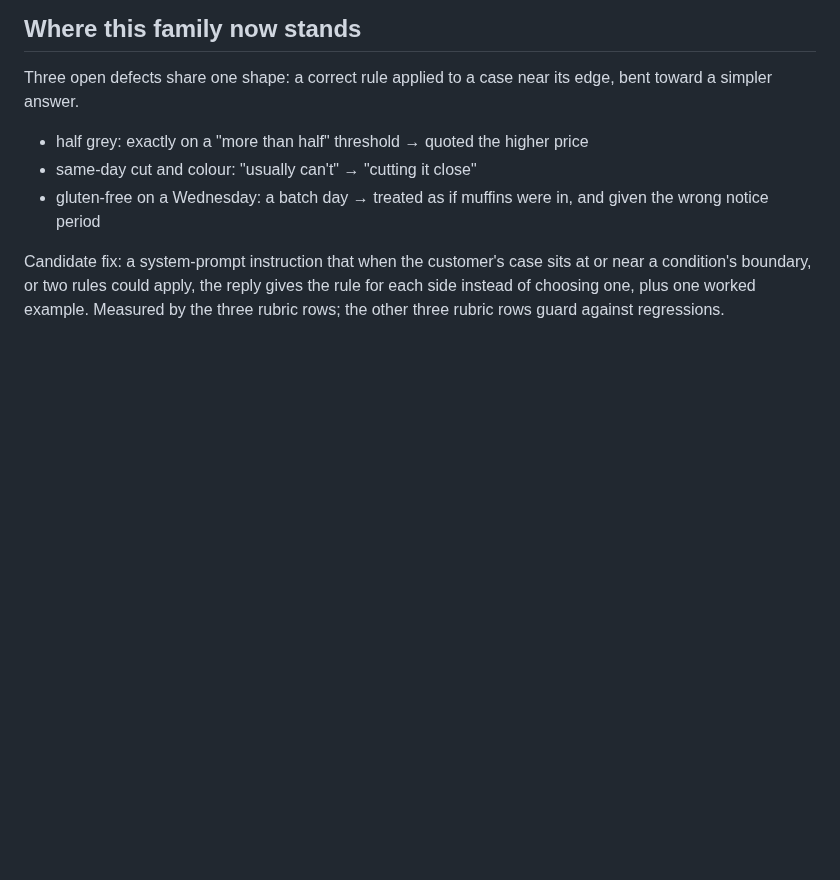
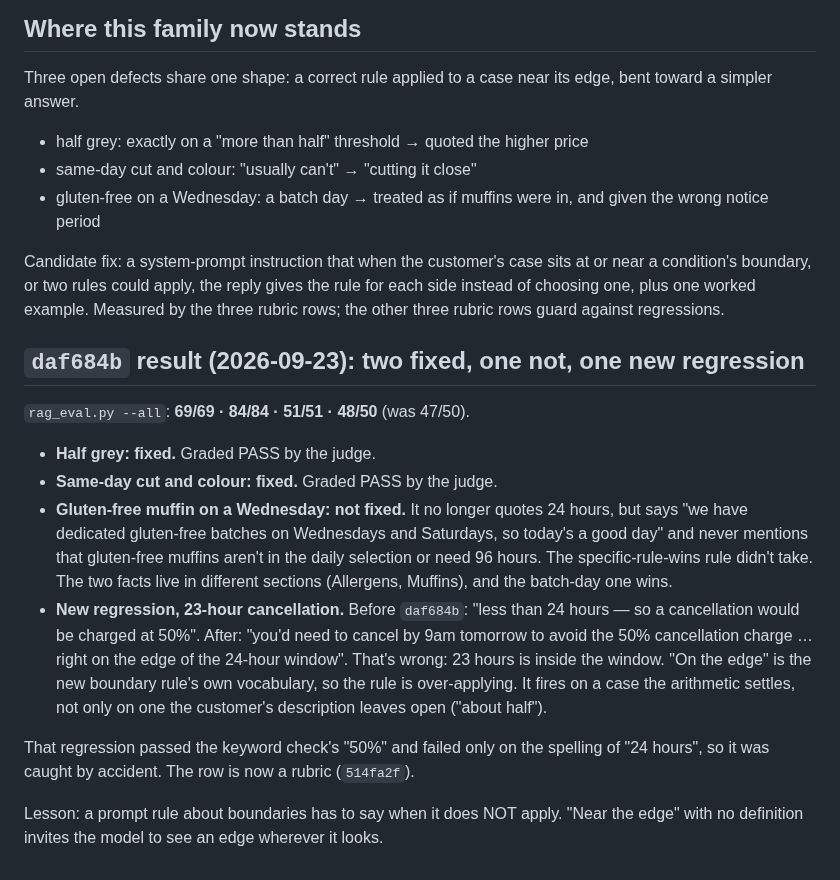
Before and after one commit to Casey2022/Multi-Business-AI-Chatbot, a Markdown page: notes/conversation_defects.md, the part around the change. GitHub-like rendering; blank space fills up the shorter version.

Commit message:
Record daf684b's result: two fixed, one not, one regression it caused
48/50, up from 47. Half grey and same-day cut and colour are fixed.
Gluten-free Wednesday isn't: "today's a good day", with no mention of
the muffin rule. And the 23-hour cancellation regressed to "cancel by 9am
tomorrow to avoid the charge ... right on the edge", which is the new
boundary rule over-applying to a case the arithmetic settles.

Co-Authored-By: Claude Opus 5.5 <noreply@anthropic.com>
Claude-Session: https://claude.ai/code/session_01BAkXCpjveSoDeTJ6zYE7g9

```diff
--- a/notes/conversation_defects.md
+++ b/notes/conversation_defects.md
@@ -313,3 +313,31 @@ sits at or near a condition's boundary, or two rules could apply, the reply
 gives the rule for each side instead of choosing one, plus one worked
 example. Measured by the three rubric rows; the other three rubric rows
 guard against regressions.
+
+## `daf684b` result (2026-09-23): two fixed, one not, one new regression
+
+`rag_eval.py --all`: **69/69 · 84/84 · 51/51 · 48/50** (was 47/50).
+
+- **Half grey: fixed.** Graded PASS by the judge.
+- **Same-day cut and colour: fixed.** Graded PASS by the judge.
+- **Gluten-free muffin on a Wednesday: not fixed.** It no longer quotes 24
+  hours, but says "we have dedicated gluten-free batches on Wednesdays and
+  Saturdays, so today's a good day" and never mentions that gluten-free
+  muffins aren't in the daily selection or need 96 hours. The
+  specific-rule-wins rule didn't take. The two facts live in different
+  sections (Allergens, Muffins), and the batch-day one wins.
+- **New regression, 23-hour cancellation.** Before `daf684b`: "less than 24
+  hours — so a cancellation would be charged at 50%". After: "you'd need to
+  cancel by 9am tomorrow to avoid the 50% cancellation charge … right on the
+  edge of the 24-hour window". That's wrong: 23 hours is inside the window. "On
+  the edge" is the new boundary rule's own vocabulary, so the rule is
+  over-applying. It fires on a case the arithmetic settles, not only on one
+  the customer's description leaves open ("about half").
+
+That regression passed the keyword check's "50%" and failed only on the
+spelling of "24 hours", so it was caught by accident. The row is now a
+rubric (`514fa2f`).
+
+Lesson: a prompt rule about boundaries has to say when it does NOT apply.
+"Near the edge" with no definition invites the model to see an edge
+wherever it looks.
```
